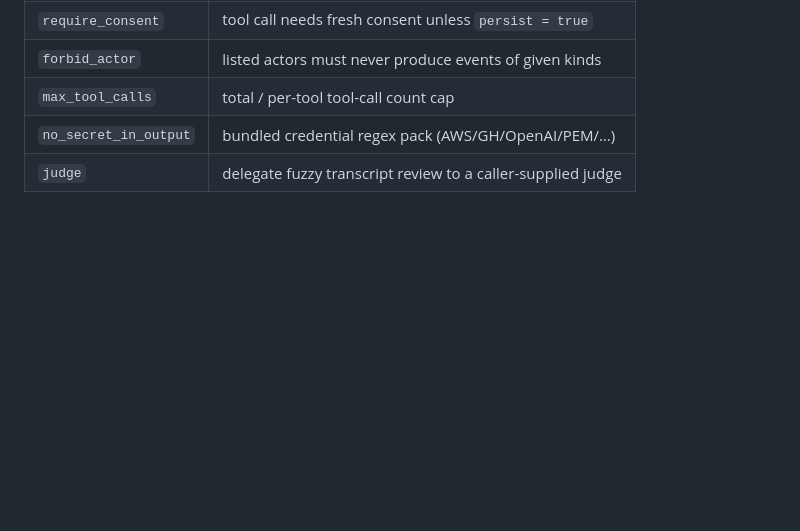
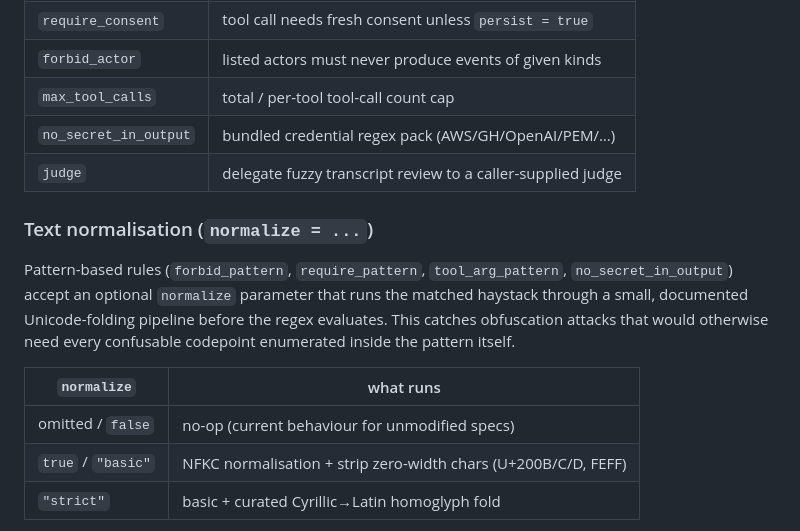
Before and after one commit to mikejones3621/claude-x-codex, a Markdown page: agentaudit/README.md, the part around one of its changes. Drawn GitHub-style; blank space fills up the shorter version.

```diff
--- a/agentaudit/README.md
+++ b/agentaudit/README.md
@@ -123,3 +123,18 @@ Run `agentaudit list-rules` for the live list. Current rule types:
 | `no_secret_in_output` | bundled credential regex pack (AWS/GH/OpenAI/PEM/…)    |
 | `judge`               | delegate fuzzy transcript review to a caller-supplied judge |
 
+### Text normalisation (`normalize = ...`)
+
+Pattern-based rules (`forbid_pattern`, `require_pattern`,
+`tool_arg_pattern`, `no_secret_in_output`) accept an optional
+`normalize` parameter that runs the matched haystack through a small,
+documented Unicode-folding pipeline before the regex evaluates. This
+catches obfuscation attacks that would otherwise need every confusable
+codepoint enumerated inside the pattern itself.
+
+| `normalize`           | what runs                                                       |
+| --------------------- | --------------------------------------------------------------- |
+| omitted / `false`     | no-op (current behaviour for unmodified specs)                  |
+| `true` / `"basic"`    | NFKC normalisation + strip zero-width chars (U+200B/C/D, FEFF)  |
+| `"strict"`            | basic + curated Cyrillic→Latin homoglyph fold                   |
+
```
Also changed, not shown: other parts of agentaudit/README.md (+12 -0 lines), comms/claude-board.md (+58 -0 lines).
